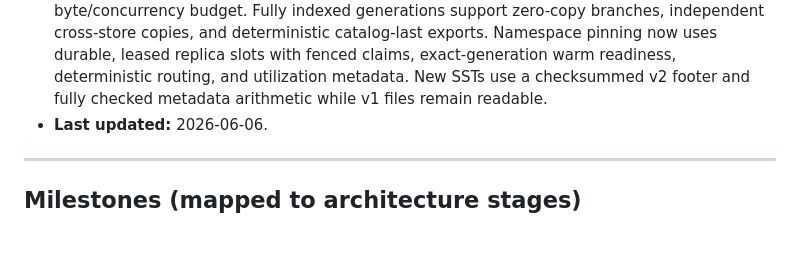
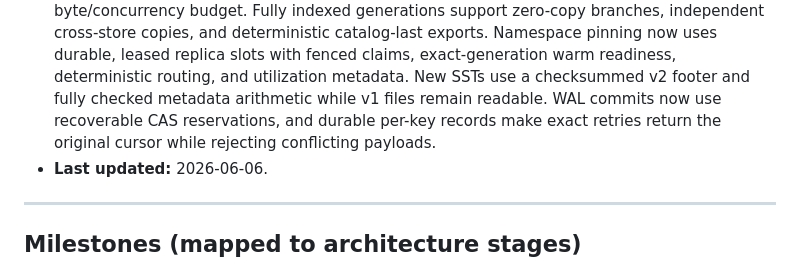
Before and after one commit to djakish/sana, a Markdown page: docs/PROGRESS.md, the part around one of its changes. Drawn GitHub-style; blank space fills up the shorter version.

```diff
--- a/docs/PROGRESS.md
+++ b/docs/PROGRESS.md
@@ -45,7 +45,9 @@ the next unchecked task under "Current milestone" / "Next up".
   leased replica slots with fenced claims, exact-generation warm readiness,
   deterministic routing, and utilization metadata. New SSTs use a checksummed
   v2 footer and fully checked metadata arithmetic while v1 files remain
-  readable.
+  readable. WAL commits now use recoverable CAS reservations, and durable
+  per-key records make exact retries return the original cursor while rejecting
+  conflicting payloads.
 - **Last updated:** 2026-06-06.
 
 ---
```
Also changed, not shown: other parts of docs/PROGRESS.md (+33 -12 lines), docs/wiki/architecture.md (+19 -10 lines).
